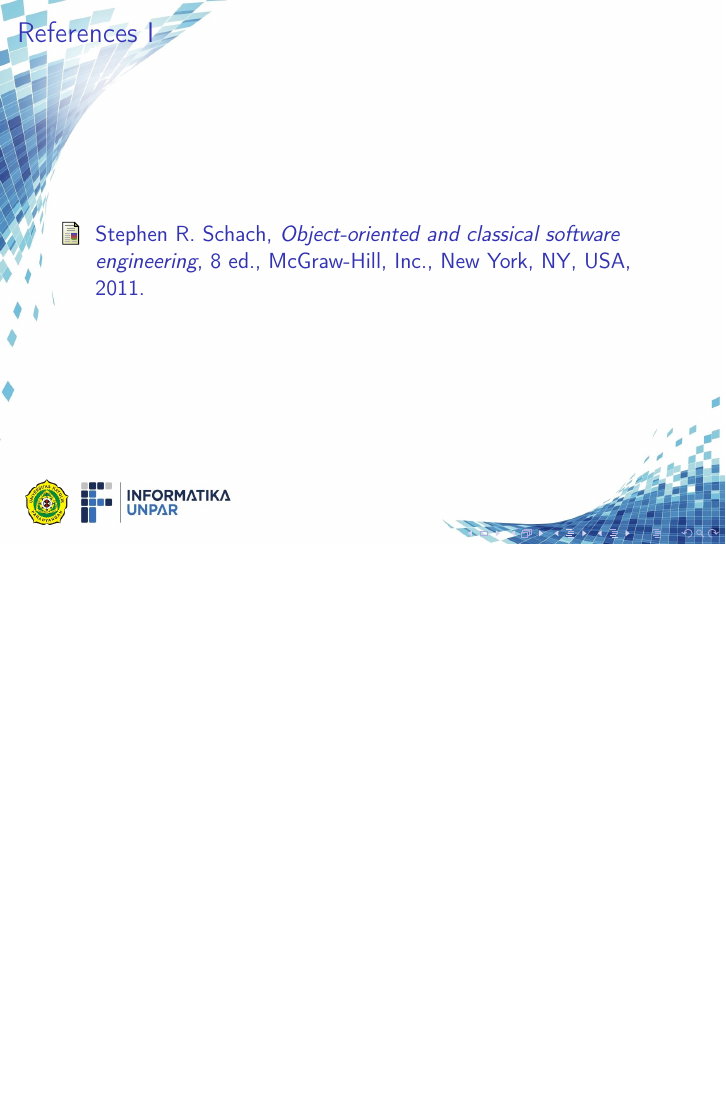
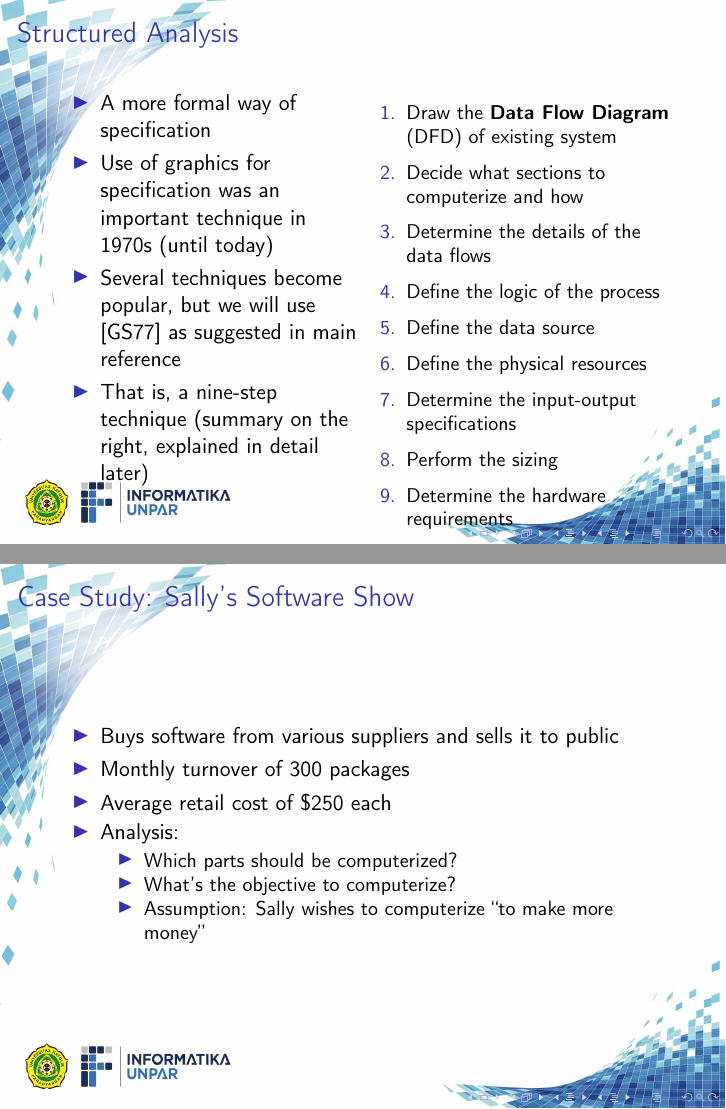
Before and after one commit to pascalalfadian/ADPL, LaTeX slides (module_01.tex): page 7 of 7 before the commit and pages 7 and 8 of 11 after it, the two joined at a grey line, the shorter picture padded with empty space. Compiled offline with pdfLaTeX.

Commit message:
Added step 1: drawing DFD

```diff
--- a/module_01.tex
+++ b/module_01.tex
@@ -65,3 +65,46 @@
 		\end{itemize}
 	\end{frame}
 
+	\section{Structured Analysis}
+	\subsection{Overview}
+	\begin{frame}{Structured Analysis}
+		\begin{columns}[t,totalwidth=\textwidth]
+			\column{.5\linewidth}
+				\begin{itemize}
+					\item A more formal way of specification
+					\item Use of graphics for specification was an important technique in 1970s (until today)
+					\item Several techniques become popular, but we will use \cite{gane1977structured} as suggested in main reference
+					\item That is, a nine-step technique (summary on the right, explained in detail later)
+				\end{itemize}
+			\column{.5\linewidth}
+			\begin{flushright}
+				\small{
+					\begin{enumerate}
+						\item Draw the \textbf{Data Flow Diagram} (DFD) of existing system
+						\item Decide what sections to computerize and how
+						\item Determine the details of the data flows
+						\item Define the logic of the process
+						\item Define the data source
+						\item Define the physical resources
+						\item Determine the input-output specifications
+						\item Perform the sizing
+						\item Determine the hardware requirements
+					\end{enumerate}
+				}
+			\end{flushright}
+		\end{columns}
+	\end{frame}
+	\subsection{Case Study: Sally's Software Show}
+	\begin{frame}{Case Study: Sally's Software Show}
+		\begin{itemize}
+			\item Buys software from various suppliers and sells it to public
+			\item Monthly turnover of 300 packages
+			\item Average retail cost of \$250 each
+			\item Analysis:
+			\begin{itemize}
+				\item Which parts should be computerized?
+				\item What's the objective to computerize?
+				\item Assumption: Sally wishes to computerize ``to make more money''
+			\end{itemize}
+		\end{itemize}
+	\end{frame}
```
Also changed, not shown: module_01.bib (+10 -0 lines), img/01_dfd_symbols.png (added), img/01_sally_dfd_first_refinement.png (added), module_01.tex (32 more changed lines), 5 other files.
